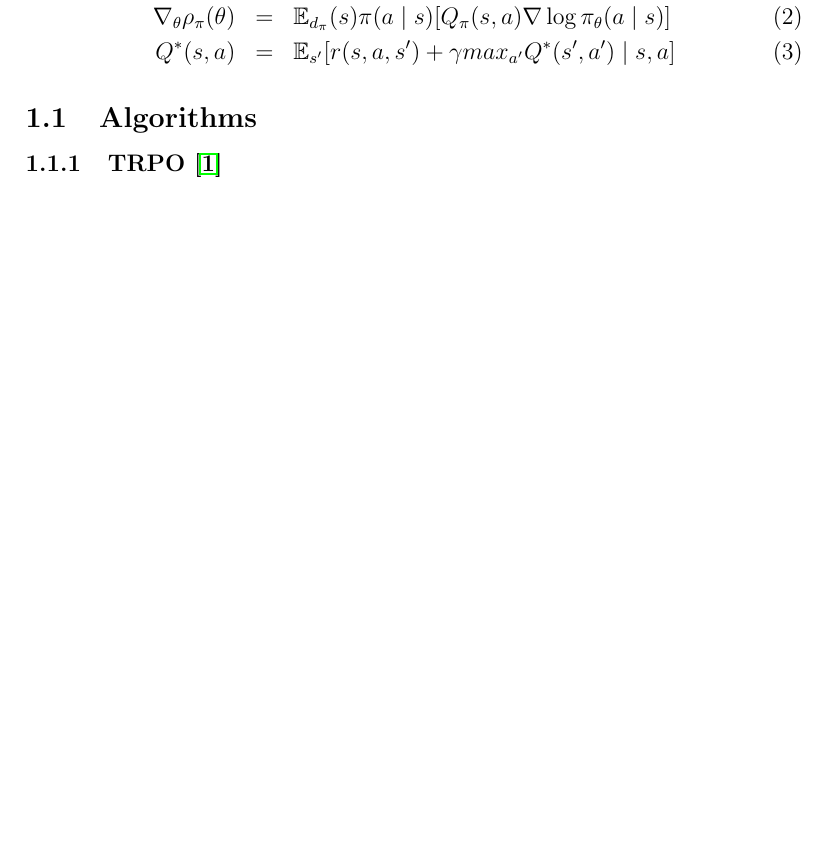
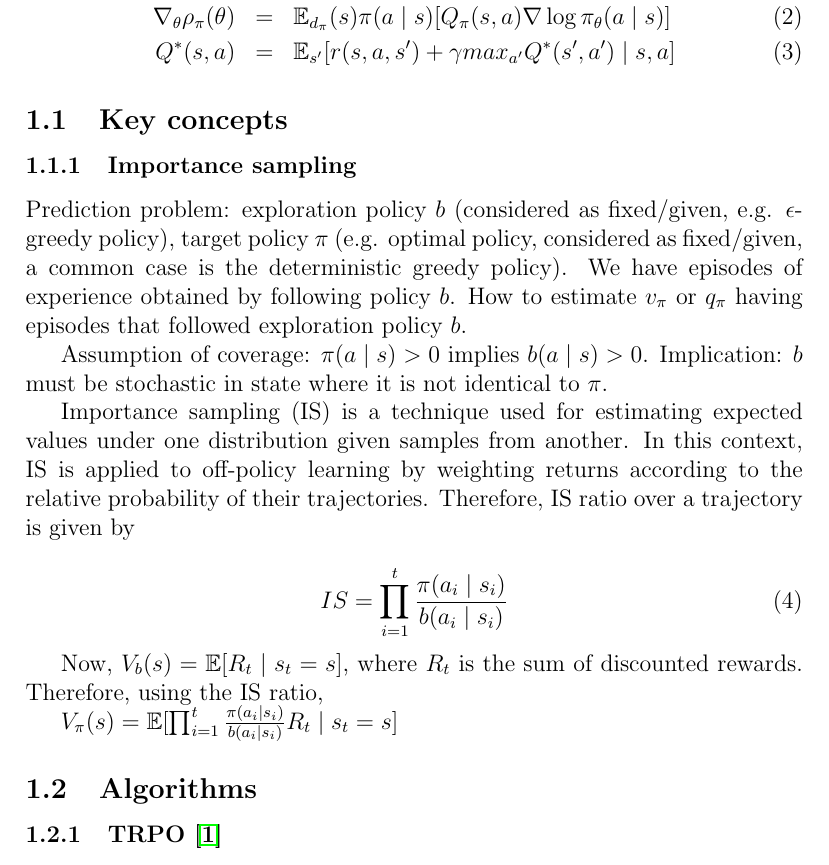
Before and after one commit to jbarsce/StudyNotes, a LaTeX document (reinforcement_learning.tex): part of page 1 of 2, cut so that both start at the same text, the shorter picture padded with empty space. Compiled offline with pdfLaTeX.

Commit message:
added importance sampling

```diff
--- a/reinforcement_learning.tex
+++ b/reinforcement_learning.tex
@@ -28,6 +28,24 @@ RL in 3 Equations (from Nando de Freitas talk at Khipu)
   \nabla_\theta \rho_\pi (\theta) &=& \mathbb{E}_{d_\pi}(s) \pi(a \mid s) [Q_\pi(s,a) \nabla \log \pi_\theta (a \mid s)] \\
   Q^*(s,a) &=& \mathbb{E}_{s'} [r(s,a,s') + \gamma max_{a'} Q^*(s',a') \mid s,a]
 \end{eqnarray}
+
+\subsection{Key concepts}
+
+\subsubsection{Importance sampling}
+
+Prediction problem: exploration policy $b$ (considered as fixed/given, e.g. $\epsilon$-greedy policy), target policy $\pi$ (e.g. optimal policy, considered as fixed/given, a common case is the deterministic greedy policy). We have episodes of experience obtained by following policy $b$. How to estimate $v_\pi$ or $q_\pi$ having episodes that followed exploration policy $b$.
+
+Assumption of coverage: $\pi(a \mid s) > 0$ implies $b(a \mid s) > 0$. Implication: $b$ must be stochastic in state where it is not identical to $\pi$.
+
+Importance sampling (IS) is a technique used for estimating expected values under one distribution given samples from another. In this context, IS is applied to off-policy learning by weighting returns according to the relative probability of their trajectories. Therefore, IS ratio over a trajectory is given by
+
+\begin{equation}
+  IS = \prod_{i=1}^t \frac{\pi(a_i \mid s_i)}{b(a_i \mid s_i)}
+\end{equation}
+
+Now, $V_b (s) = \mathbb{E} [R_t \mid s_t = s]$, where $R_t$ is the sum of discounted rewards. Therefore, using the IS ratio,
+
+$V_\pi (s) = \mathbb{E} [\prod_{i=1}^t \frac{\pi(a_i \mid s_i)}{b(a_i \mid s_i)} R_t \mid s_t = s]$
 
 \subsection{Algorithms}
 
```
